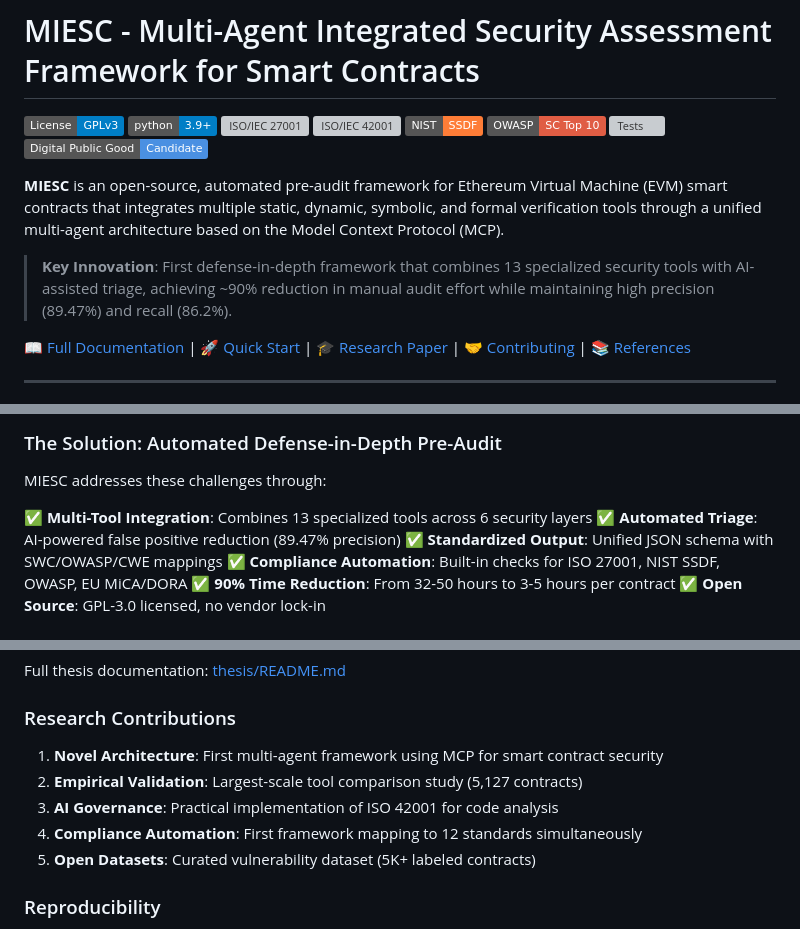
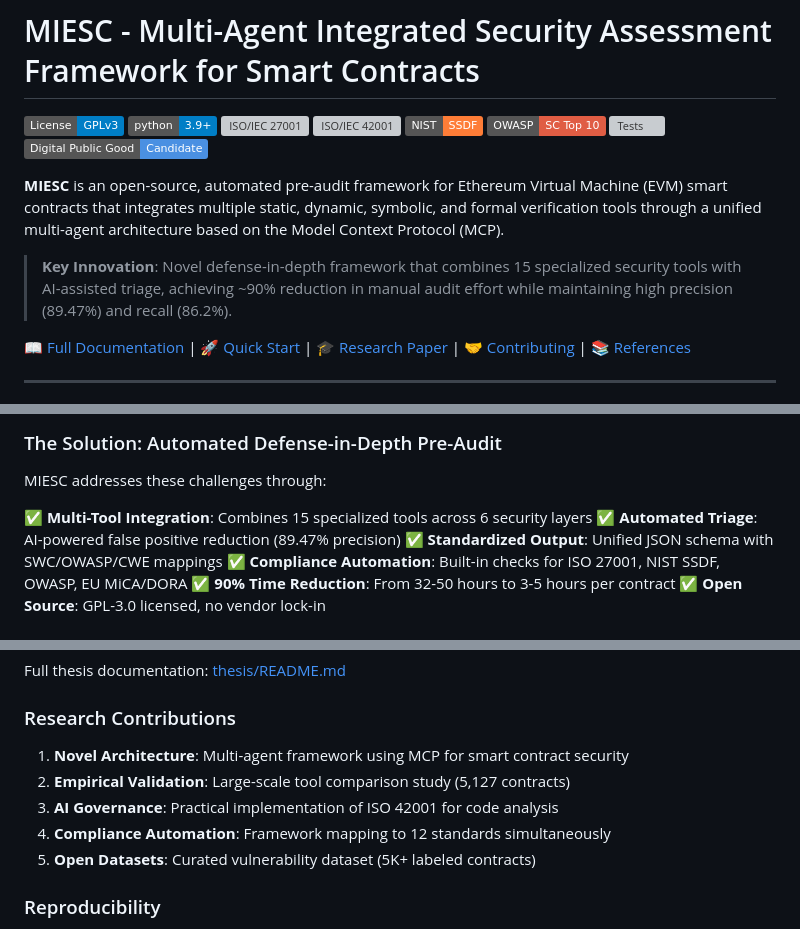
Before and after one commit to fboiero/MIESC, a Markdown page: README.md, 3 parts joined by grey strips. GitHub-like rendering; badges without logos; grey boxes are pictures that could not be loaded.

```diff
--- a/README.md
+++ b/README.md
@@ -11,7 +11,7 @@
 
 **MIESC** is an open-source, automated pre-audit framework for Ethereum Virtual Machine (EVM) smart contracts that integrates multiple static, dynamic, symbolic, and formal verification tools through a unified multi-agent architecture based on the Model Context Protocol (MCP).
 
-> **Key Innovation**: First defense-in-depth framework that combines 13 specialized security tools with AI-assisted triage, achieving ~90% reduction in manual audit effort while maintaining high precision (89.47%) and recall (86.2%).
+> **Key Innovation**: Novel defense-in-depth framework that combines 15 specialized security tools with AI-assisted triage, achieving ~90% reduction in manual audit effort while maintaining high precision (89.47%) and recall (86.2%).
 
 [📖 Full Documentation](./docs/) | [🚀 Quick Start](#quick-start) | [🎓 Research Paper](./thesis/) | [🤝 Contributing](./CONTRIBUTING.md) | [📚 References](./REFERENCES.md)
 
@@ -53,7 +53,7 @@ Smart contracts securing billions of dollars in value face critical security cha
 
 MIESC addresses these challenges through:
 
-✅ **Multi-Tool Integration**: Combines 13 specialized tools across 6 security layers
+✅ **Multi-Tool Integration**: Combines 15 specialized tools across 6 security layers
 ✅ **Automated Triage**: AI-powered false positive reduction (89.47% precision)
 ✅ **Standardized Output**: Unified JSON schema with SWC/OWASP/CWE mappings
 ✅ **Compliance Automation**: Built-in checks for ISO 27001, NIST SSDF, OWASP, EU MiCA/DORA
@@ -630,10 +630,10 @@ Full thesis documentation: [thesis/README.md](./thesis/README.md)
 
 ### Research Contributions
 
-1. **Novel Architecture**: First multi-agent framework using MCP for smart contract security
-2. **Empirical Validation**: Largest-scale tool comparison study (5,127 contracts)
+1. **Novel Architecture**: Multi-agent framework using MCP for smart contract security
+2. **Empirical Validation**: Large-scale tool comparison study (5,127 contracts)
 3. **AI Governance**: Practical implementation of ISO 42001 for code analysis
-4. **Compliance Automation**: First framework mapping to 12 standards simultaneously
+4. **Compliance Automation**: Framework mapping to 12 standards simultaneously
 5. **Open Datasets**: Curated vulnerability dataset (5K+ labeled contracts)
 
 ### Reproducibility
```
Also changed, not shown: other parts of README.md (+2 -2 lines), COMPLIANCE.md (+2 -2 lines), thesis/README.md (+2 -2 lines).
